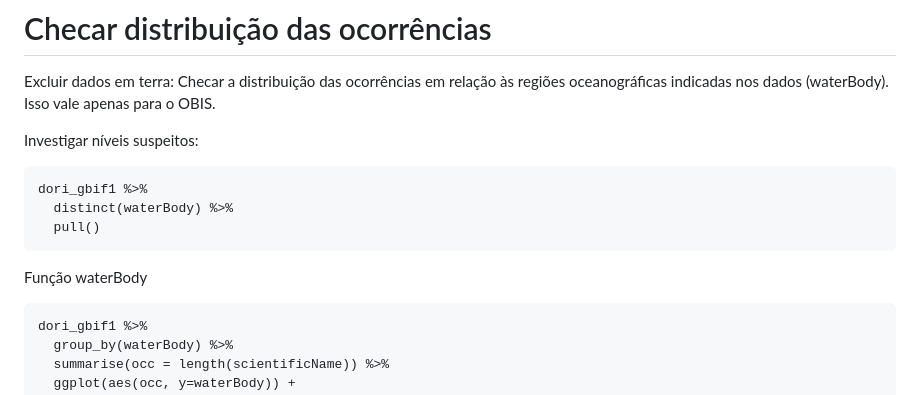
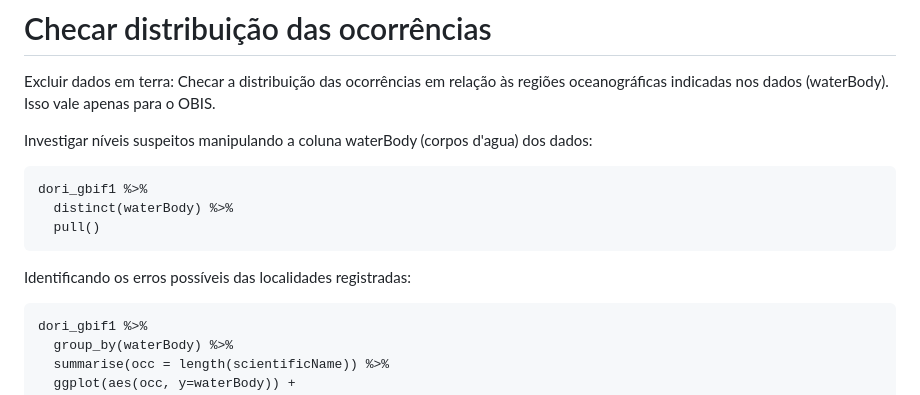
Before and after one commit to annacmonteiro/CienciaColab, a Markdown page: atividade4/Atividade4.md, the part around the change. GitHub-like rendering.

````diff
--- a/atividade4/Atividade4.md
+++ b/atividade4/Atividade4.md
@@ -154,14 +154,14 @@ ggplot() +
 # Checar distribuição das ocorrências
 Excluir dados em terra: Checar a distribuição das ocorrências em relação às regiões oceanográficas indicadas nos dados (waterBody). Isso vale apenas para o OBIS.
 
-Investigar níveis suspeitos:
+Investigar níveis suspeitos manipulando a coluna waterBody (corpos d'agua) dos dados:
 ```{r}
 dori_gbif1 %>%
   distinct(waterBody) %>%
   pull()
 ```
 
-Função waterBody
+Identificando os erros possíveis das localidades registradas:
 ```{r}
 dori_gbif1 %>%
   group_by(waterBody) %>%
````
